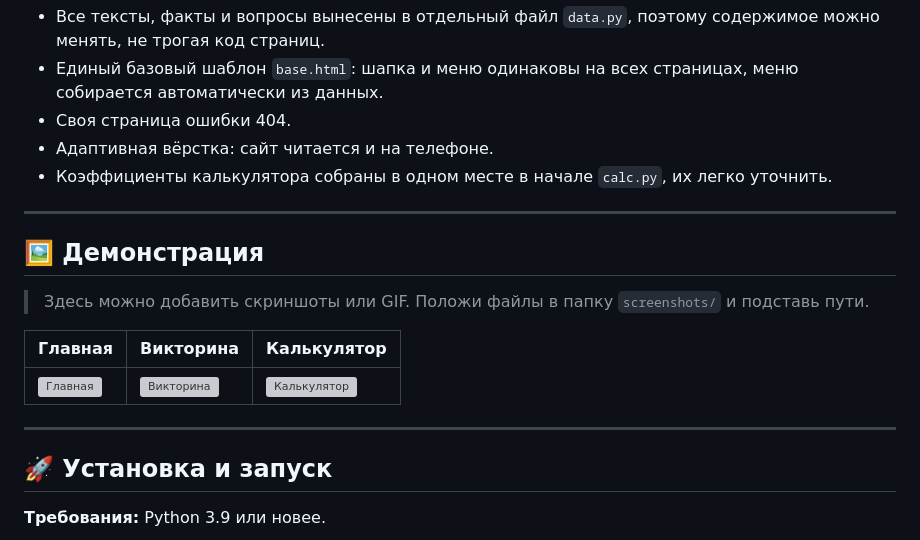
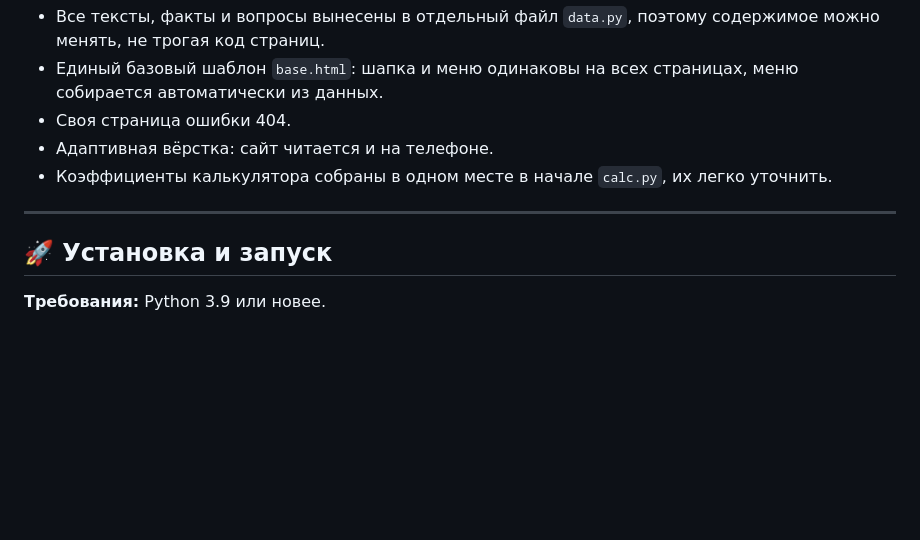
Before and after one commit to Vvlok/Final.py, a Markdown page: README.md, the part around the change. Drawn GitHub-style; blank space fills up the shorter version; grey boxes are pictures that could not be loaded.

```diff
--- a/README.md
+++ b/README.md
@@ -70,16 +70,6 @@
 
 ---
 
-## 🖼 Демонстрация
-
-> Здесь можно добавить скриншоты или GIF. Положи файлы в папку `screenshots/` и подставь пути.
-
-| Главная | Викторина | Калькулятор |
-|---|---|---|
-| ![Главная](screenshots/main.png) | ![Викторина](screenshots/quiz.png) | ![Калькулятор](screenshots/calculator.png) |
-
----
-
 ## 🚀 Установка и запуск
 
 **Требования:** Python 3.9 или новее.
```
